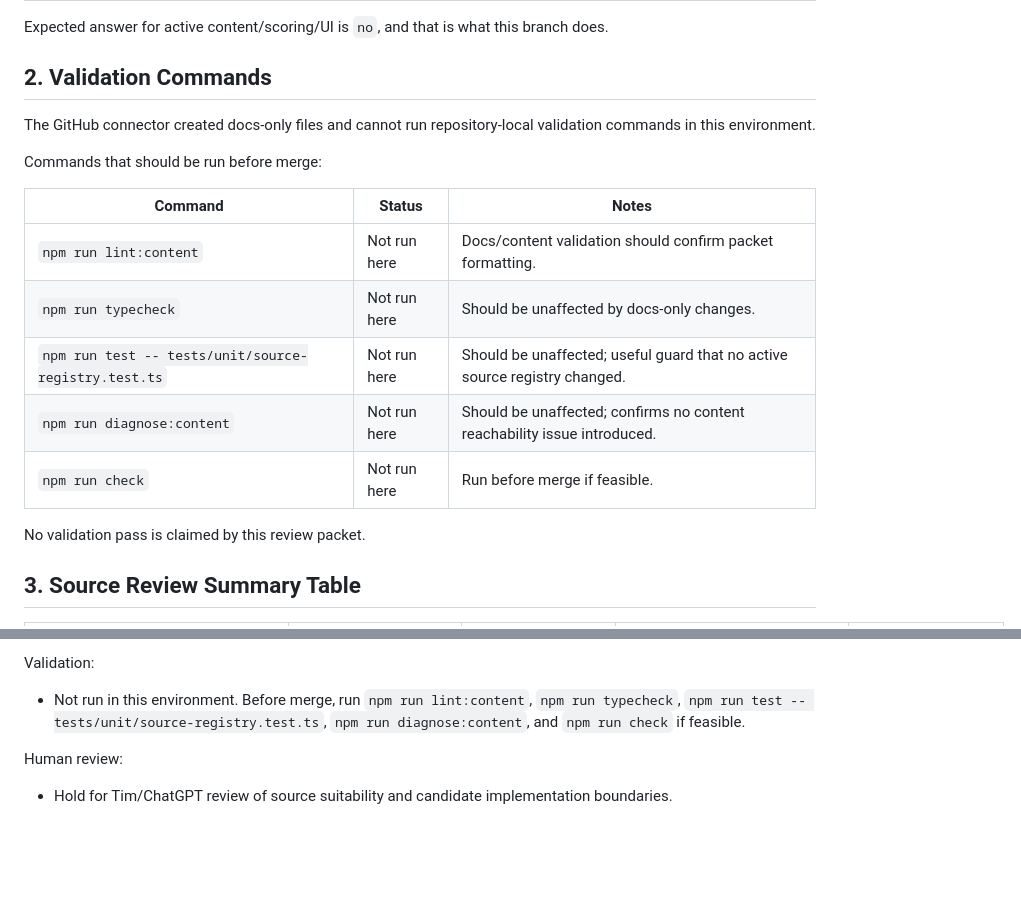
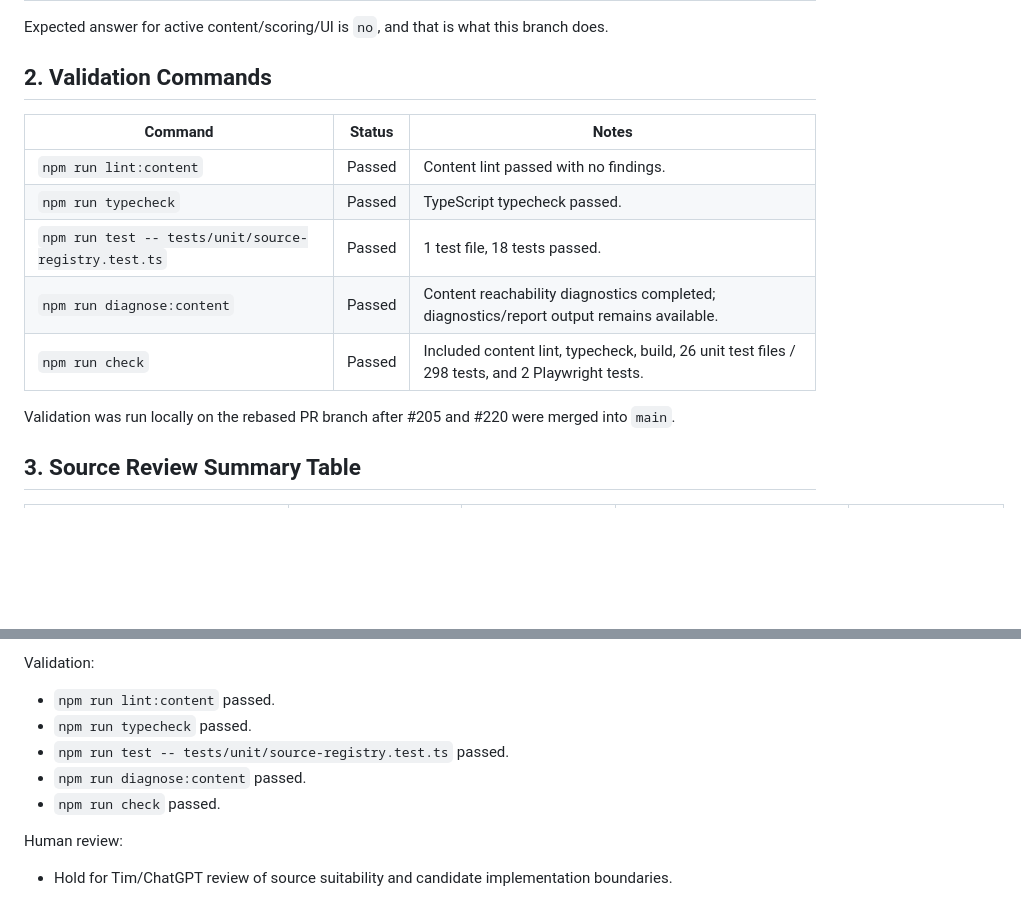
Before and after one commit to coloradotim/moon-and-table, a Markdown page: docs/content-audits/post-217-candle-lunar-light-source-packet-review.md, 2 parts joined by grey strips. Rendered like a GitHub page; blank space fills up the shorter version.

Commit message:
Update candle source packet validation notes

```diff
--- a/docs/content-audits/post-217-candle-lunar-light-source-packet-review.md
+++ b/docs/content-audits/post-217-candle-lunar-light-source-packet-review.md
@@ -41,19 +41,15 @@ Expected answer for active content/scoring/UI is `no`, and that is what this bra
 
 ## 2. Validation Commands
 
-The GitHub connector created docs-only files and cannot run repository-local validation commands in this environment.
-
-Commands that should be run before merge:
-
 | Command | Status | Notes |
 | --- | --- | --- |
-| `npm run lint:content` | Not run here | Docs/content validation should confirm packet formatting. |
-| `npm run typecheck` | Not run here | Should be unaffected by docs-only changes. |
-| `npm run test -- tests/unit/source-registry.test.ts` | Not run here | Should be unaffected; useful guard that no active source registry changed. |
-| `npm run diagnose:content` | Not run here | Should be unaffected; confirms no content reachability issue introduced. |
-| `npm run check` | Not run here | Run before merge if feasible. |
+| `npm run lint:content` | Passed | Content lint passed with no findings. |
+| `npm run typecheck` | Passed | TypeScript typecheck passed. |
+| `npm run test -- tests/unit/source-registry.test.ts` | Passed | 1 test file, 18 tests passed. |
+| `npm run diagnose:content` | Passed | Content reachability diagnostics completed; diagnostics/report output remains available. |
+| `npm run check` | Passed | Included content lint, typecheck, build, 26 unit test files / 298 tests, and 2 Playwright tests. |
 
-No validation pass is claimed by this review packet.
+Validation was run locally on the rebased PR branch after #205 and #220 were merged into `main`.
 
 ## 3. Source Review Summary Table
 
@@ -194,7 +190,11 @@ Explicit non-implementation notes:
 
 Validation:
 
-- Not run in this environment. Before merge, run `npm run lint:content`, `npm run typecheck`, `npm run test -- tests/unit/source-registry.test.ts`, `npm run diagnose:content`, and `npm run check` if feasible.
+- `npm run lint:content` passed.
+- `npm run typecheck` passed.
+- `npm run test -- tests/unit/source-registry.test.ts` passed.
+- `npm run diagnose:content` passed.
+- `npm run check` passed.
 
 Human review:
 
```
Also changed, not shown: docs/content-packets/candle-household-flame-lunar-light-source-packet.md (+6 -1 lines).
